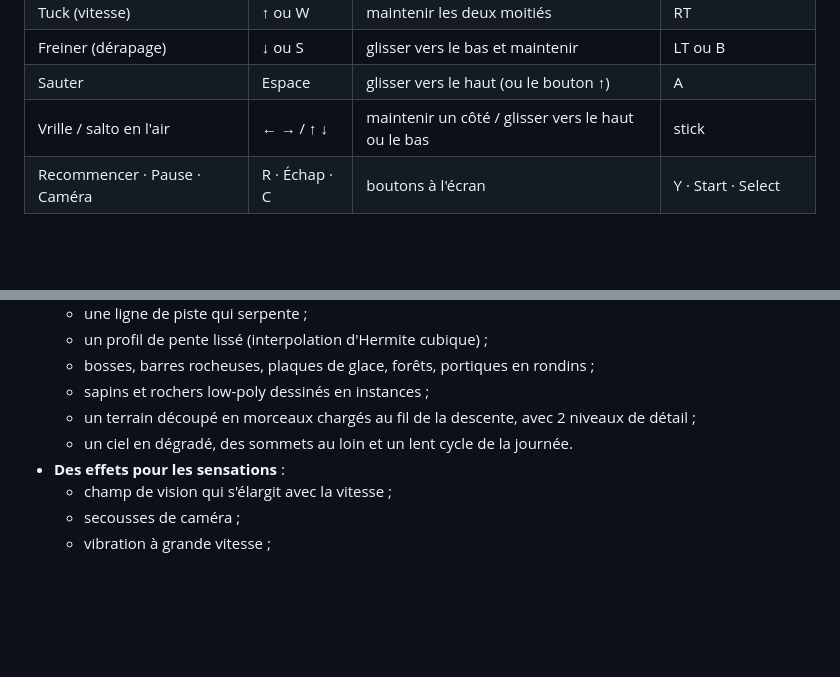
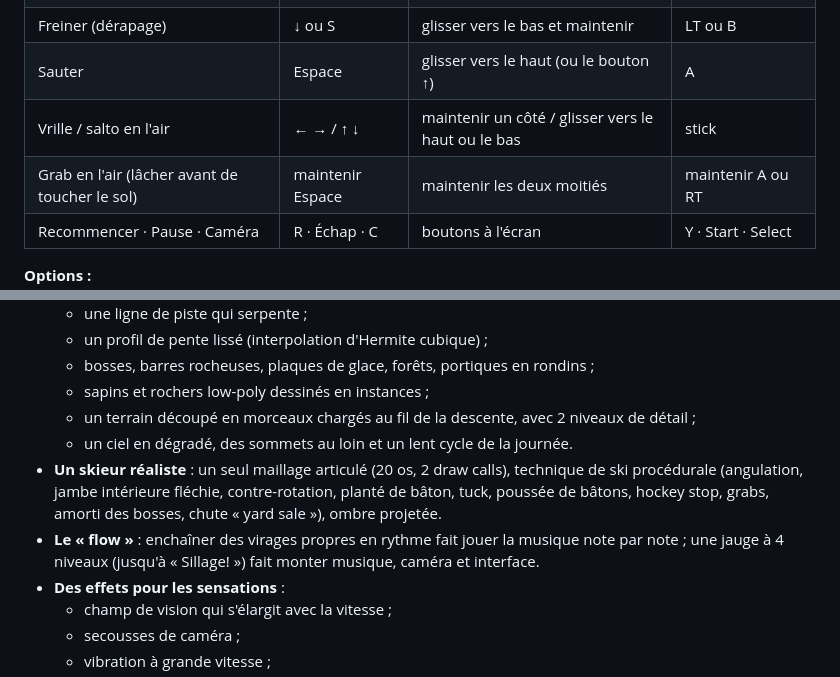
Before and after one commit to Alex12062012/sillage, a Markdown page: README.md, 2 parts joined by grey strips. GitHub-like rendering; blank space fills up the shorter version.

Commit message:
docs: phase 8 feel pass (realistic skier, flow, grab, juice)
Co-Authored-By: Claude Opus 5.5 (1M context) <noreply@anthropic.com>

```diff
--- a/README.md
+++ b/README.md
@@ -29,6 +29,7 @@ Chaque défi a trois paliers (bronze, argent, or), et les étoiles débloquent d
 | Freiner (dérapage) | ↓ ou S | glisser vers le bas et maintenir | LT ou B |
 | Sauter | Espace | glisser vers le haut (ou le bouton ↑) | A |
 | Vrille / salto en l'air | ← → / ↑ ↓ | maintenir un côté / glisser vers le haut ou le bas | stick |
+| Grab en l'air (lâcher avant de toucher le sol) | maintenir Espace | maintenir les deux moitiés | maintenir A ou RT |
 | Recommencer · Pause · Caméra | R · Échap · C | boutons à l'écran | Y · Start · Select |
 
 **Options :**
@@ -51,6 +52,8 @@ Un panneau de réglages en direct s'ouvre avec <kbd>~</kbd> ou <kbd>F2</kbd>.
   - sapins et rochers low-poly dessinés en instances ;
   - un terrain découpé en morceaux chargés au fil de la descente, avec 2 niveaux de détail ;
   - un ciel en dégradé, des sommets au loin et un lent cycle de la journée.
+- **Un skieur réaliste** : un seul maillage articulé (20 os, 2 draw calls), technique de ski procédurale (angulation, jambe intérieure fléchie, contre-rotation, planté de bâton, tuck, poussée de bâtons, hockey stop, grabs, amorti des bosses, chute « yard sale »), ombre projetée.
+- **Le « flow »** : enchaîner des virages propres en rythme fait jouer la musique note par note ; une jauge à 4 niveaux (jusqu'à « Sillage! ») fait monter musique, caméra et interface.
 - **Des effets pour les sensations** :
   - champ de vision qui s'élargit avec la vitesse ;
   - secousses de caméra ;
```
Also changed, not shown: docs/DECISIONS.md (+10 -0 lines).
